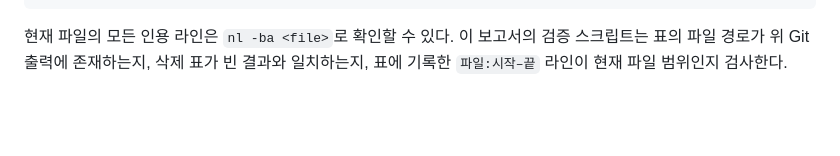
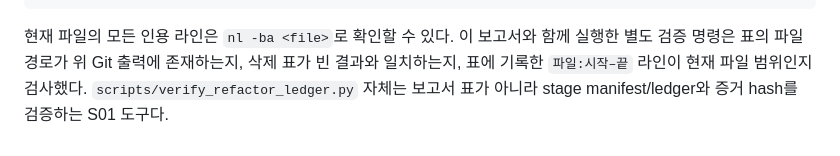
Before and after one commit to kimhoyun-robotair/MarsLab, a Markdown page: MARSLAB_S01_S02_CHANGE_REPORT.md, the part around the change. Rendered like a GitHub page; blank space fills up the shorter version.

Commit message:
docs(refactor): clarify report verification scope

````diff
--- a/MARSLAB_S01_S02_CHANGE_REPORT.md
+++ b/MARSLAB_S01_S02_CHANGE_REPORT.md
@@ -168,6 +168,8 @@ git diff --check "$BASE..$CANDIDATE"
 git show --stat --oneline 8f08606 360226d a48868a 01e1e0e f405362
 ```
 
-현재 파일의 모든 인용 라인은 `nl -ba <file>`로 확인할 수 있다. 이 보고서의
-검증 스크립트는 표의 파일 경로가 위 Git 출력에 존재하는지, 삭제 표가 빈 결과와
-일치하는지, 표에 기록한 `파일:시작–끝` 라인이 현재 파일 범위인지 검사한다.
+현재 파일의 모든 인용 라인은 `nl -ba <file>`로 확인할 수 있다. 이 보고서와 함께
+실행한 별도 검증 명령은 표의 파일 경로가 위 Git 출력에 존재하는지, 삭제 표가 빈
+결과와 일치하는지, 표에 기록한 `파일:시작–끝` 라인이 현재 파일 범위인지 검사했다.
+`scripts/verify_refactor_ledger.py` 자체는 보고서 표가 아니라 stage manifest/ledger와
+증거 hash를 검증하는 S01 도구다.
````
